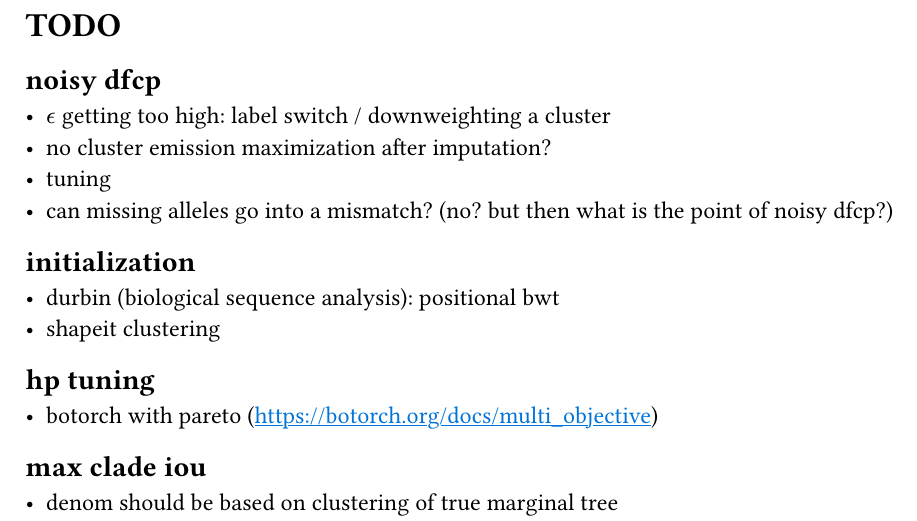
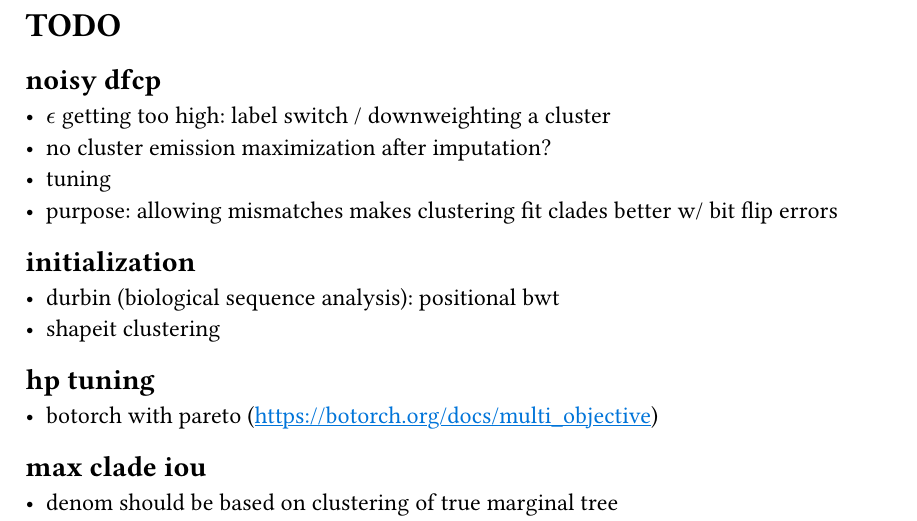
Before and after one commit to gordonbchen/dfcp, a Typst document (notes.typ): part of page 31 of 31, cut so that both start at the same text. Compiled offline with Typst 0.15.

Commit message:
noisy dfcp notes

```diff
--- a/notes.typ
+++ b/notes.typ
@@ -1573,7 +1573,7 @@ $
 - $epsilon.alt$ getting too high: label switch / downweighting a cluster
 - no cluster emission maximization after imputation?
 - tuning
-- can missing alleles go into a mismatch? (no? but then what is the point of noisy dfcp?)
+- purpose: allowing mismatches makes clustering fit clades better w/ bit flip errors
 
 == initialization
 - durbin (biological sequence analysis): positional bwt
```
